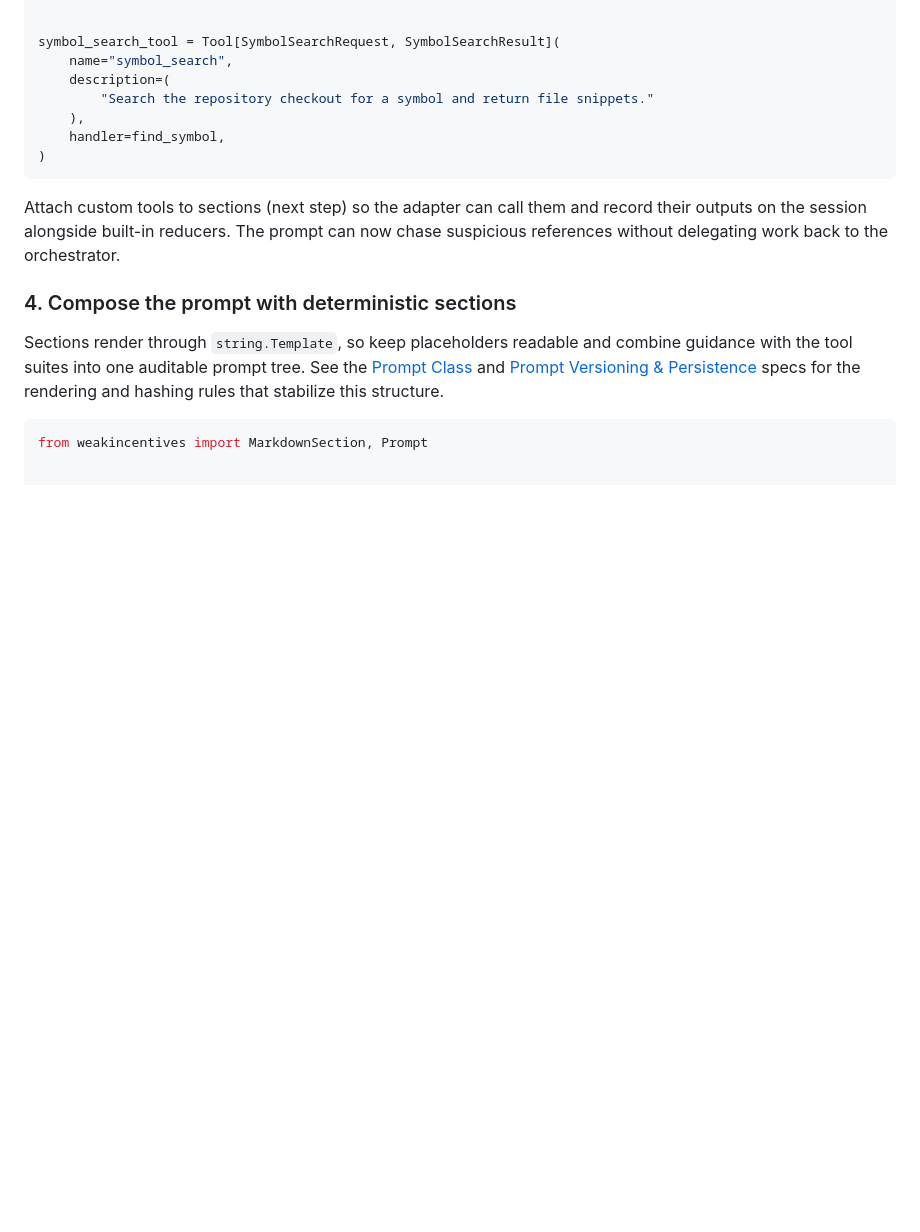
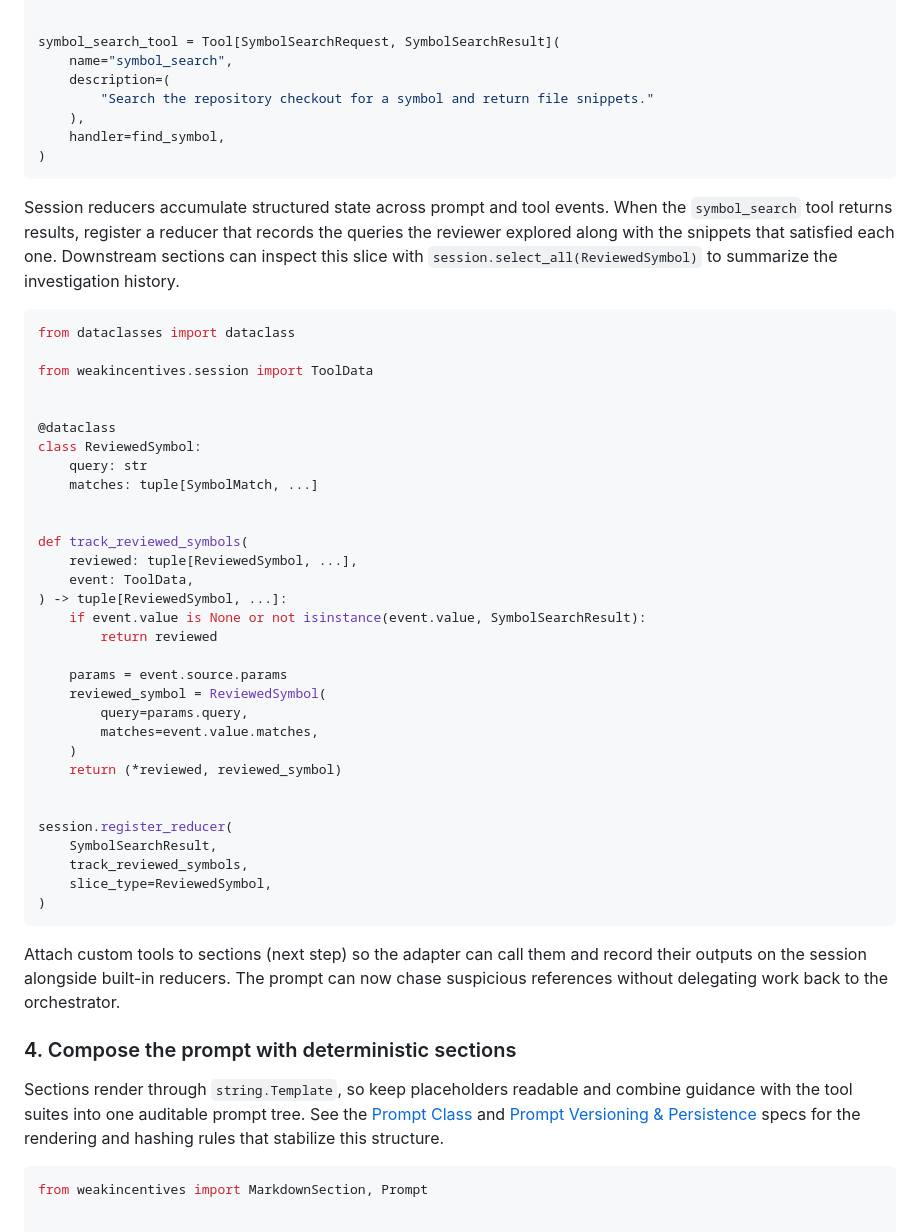
Before and after one commit to weakincentives/weakincentives, a Markdown page: README.md, the part around the change. Drawn GitHub-style; blank space fills up the shorter version.

Commit message:
Document reducer usage for symbol search tool (#89)
## Summary
- document how to register a session reducer that records symbol search
results across tool invocations
- provide example dataclass and reducer function to accumulate reviewed
symbols in the tutorial

## Testing
- make check

------
https://chatgpt.com/codex/tasks/task_e_6908c8eb833c832f80ccea18c6272543

````diff
--- a/README.md
+++ b/README.md
@@ -213,6 +213,46 @@ symbol_search_tool = Tool[SymbolSearchRequest, SymbolSearchResult](
         "Search the repository checkout for a symbol and return file snippets."
     ),
     handler=find_symbol,
+)
+```
+
+Session reducers accumulate structured state across prompt and tool events.
+When the `symbol_search` tool returns results, register a reducer that records
+the queries the reviewer explored along with the snippets that satisfied each
+one. Downstream sections can inspect this slice with
+`session.select_all(ReviewedSymbol)` to summarize the investigation history.
+
+```python
+from dataclasses import dataclass
+
+from weakincentives.session import ToolData
+
+
+@dataclass
+class ReviewedSymbol:
+    query: str
+    matches: tuple[SymbolMatch, ...]
+
+
+def track_reviewed_symbols(
+    reviewed: tuple[ReviewedSymbol, ...],
+    event: ToolData,
+) -> tuple[ReviewedSymbol, ...]:
+    if event.value is None or not isinstance(event.value, SymbolSearchResult):
+        return reviewed
+
+    params = event.source.params
+    reviewed_symbol = ReviewedSymbol(
+        query=params.query,
+        matches=event.value.matches,
+    )
+    return (*reviewed, reviewed_symbol)
+
+
+session.register_reducer(
+    SymbolSearchResult,
+    track_reviewed_symbols,
+    slice_type=ReviewedSymbol,
 )
 ```
 
````
